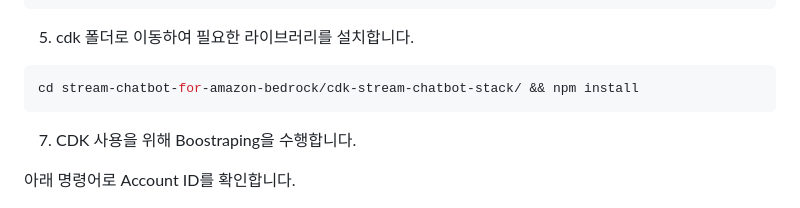
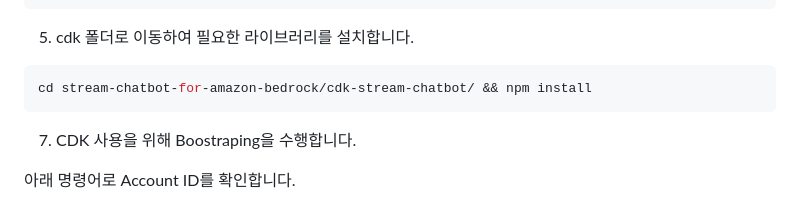
Before and after one commit to kyopark2014/stream-chatbot-for-amazon-bedrock, a Markdown page: deployment.md, the part around the change. Drawn GitHub-style.

````diff
--- a/deployment.md
+++ b/deployment.md
@@ -33,7 +33,7 @@ git clone https://github.com/kyopark2014/stream-chatbot-for-amazon-bedrock
 5) cdk 폴더로 이동하여 필요한 라이브러리를 설치합니다.
 
 ```java
-cd stream-chatbot-for-amazon-bedrock/cdk-stream-chatbot-stack/ && npm install
+cd stream-chatbot-for-amazon-bedrock/cdk-stream-chatbot/ && npm install
 ```
 
 7) CDK 사용을 위해 Boostraping을 수행합니다.
````
